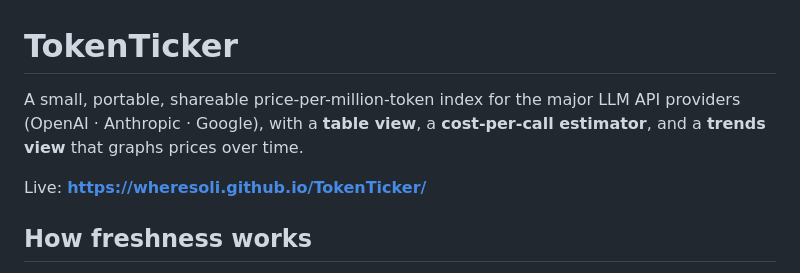
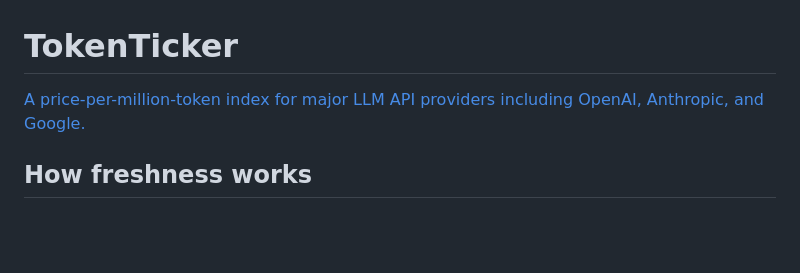
Before and after one commit to wheresoli/TokenTicker, a Markdown page: README.md, the part around the change. Rendered like a GitHub page; blank space fills up the shorter version.

Commit message:
Revise README for clarity and conciseness
Updated project description and removed live link.

```diff
--- a/README.md
+++ b/README.md
@@ -1,10 +1,6 @@
 # TokenTicker
 
-A small, portable, shareable price-per-million-token index for the major LLM API
-providers (OpenAI · Anthropic · Google), with a **table view**, a **cost-per-call
-estimator**, and a **trends view** that graphs prices over time.
-
-Live: **https://wheresoli.github.io/TokenTicker/**
+[A price-per-million-token index for major LLM API providers including OpenAI, Anthropic, and Google.](https://wheresoli.github.io/TokenTicker/)
 
 ## How freshness works
 
```
